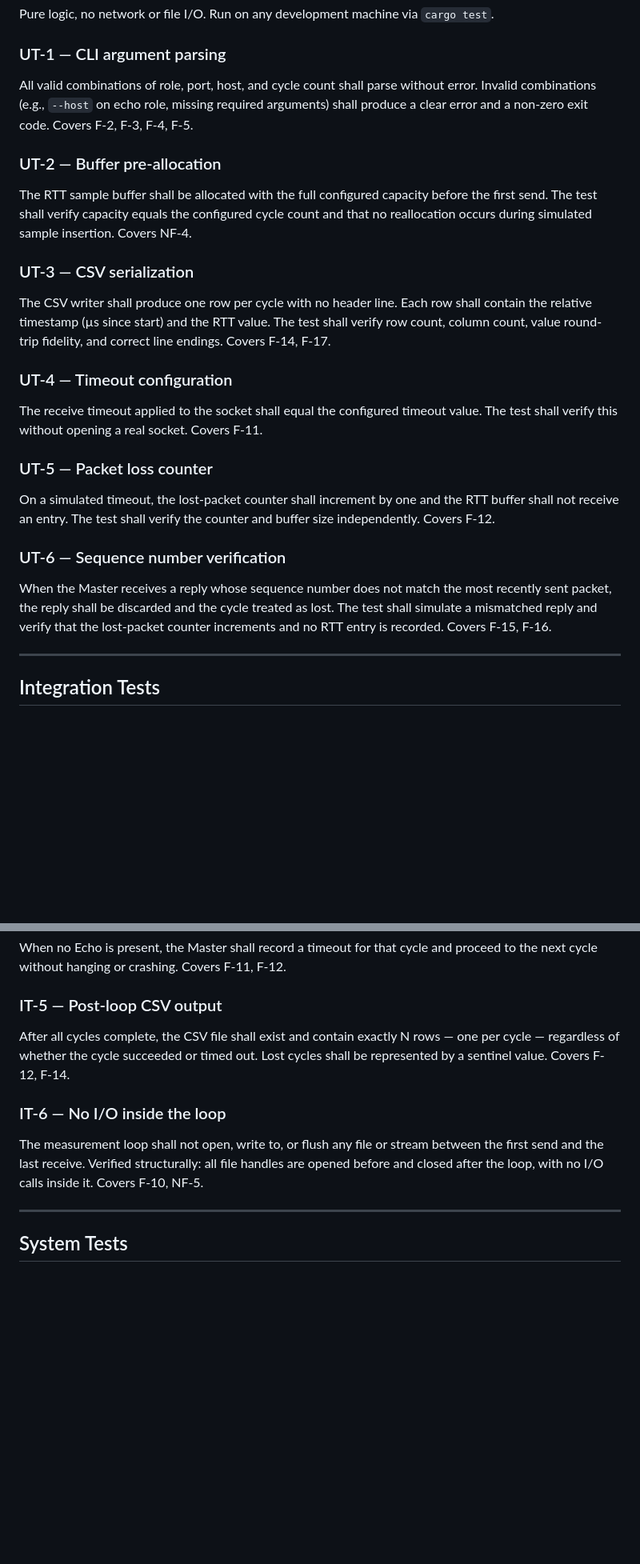
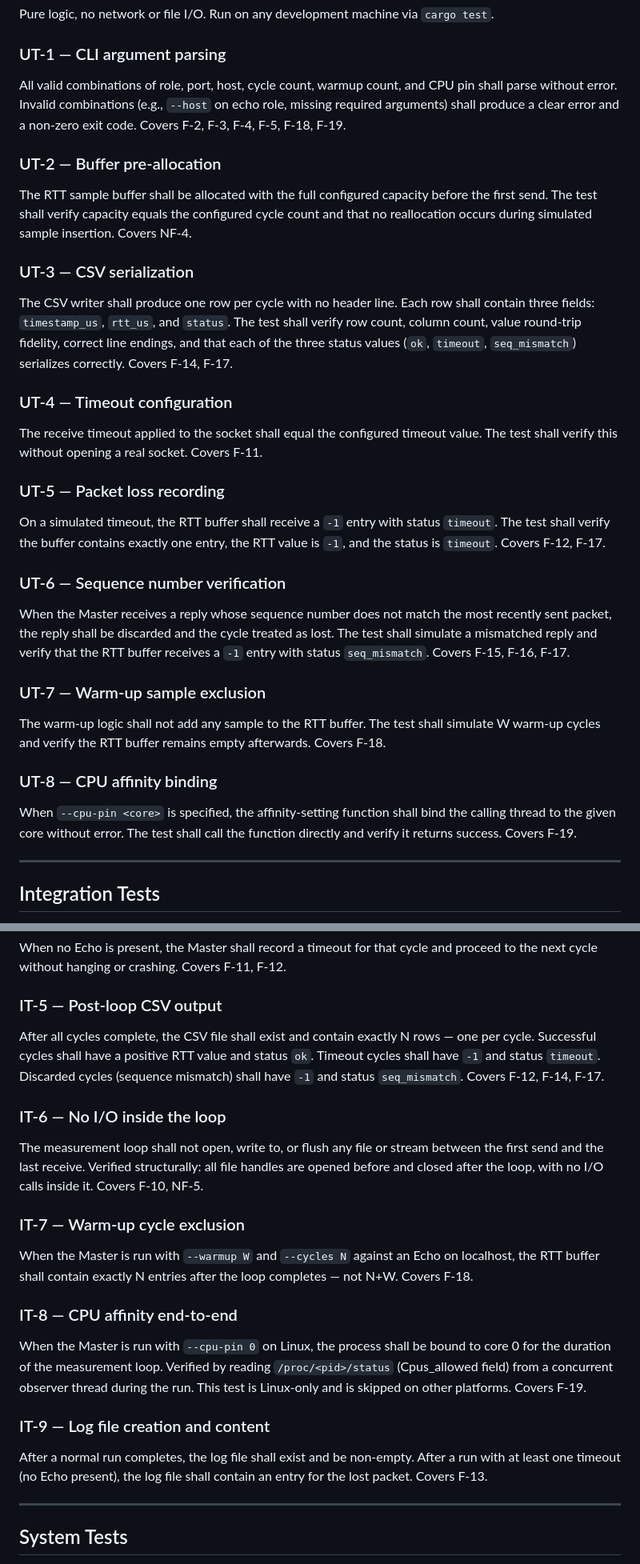
Before and after one commit to jakobgif/DRS-RT, a Markdown page: docs/TESTING.md, 2 parts joined by grey strips. Shown at 80% size. Rendered like a GitHub page; blank space fills up the shorter version.

Commit message:
add CSV status column; add tests for F-13, F-18, F-19
Co-Authored-By: Claude Sonnet 4.6 <noreply@anthropic.com>

```diff
--- a/docs/TESTING.md
+++ b/docs/TESTING.md
@@ -9,22 +9,28 @@ Verification strategy for the Rust binary, Python analysis script, and test tool
 Pure logic, no network or file I/O. Run on any development machine via `cargo test`.
 
 ### UT-1 — CLI argument parsing
-All valid combinations of role, port, host, and cycle count shall parse without error. Invalid combinations (e.g., `--host` on echo role, missing required arguments) shall produce a clear error and a non-zero exit code. Covers F-2, F-3, F-4, F-5.
+All valid combinations of role, port, host, cycle count, warmup count, and CPU pin shall parse without error. Invalid combinations (e.g., `--host` on echo role, missing required arguments) shall produce a clear error and a non-zero exit code. Covers F-2, F-3, F-4, F-5, F-18, F-19.
 
 ### UT-2 — Buffer pre-allocation
 The RTT sample buffer shall be allocated with the full configured capacity before the first send. The test shall verify capacity equals the configured cycle count and that no reallocation occurs during simulated sample insertion. Covers NF-4.
 
 ### UT-3 — CSV serialization
-The CSV writer shall produce one row per cycle with no header line. Each row shall contain the relative timestamp (µs since start) and the RTT value. The test shall verify row count, column count, value round-trip fidelity, and correct line endings. Covers F-14, F-17.
+The CSV writer shall produce one row per cycle with no header line. Each row shall contain three fields: `timestamp_us`, `rtt_us`, and `status`. The test shall verify row count, column count, value round-trip fidelity, correct line endings, and that each of the three status values (`ok`, `timeout`, `seq_mismatch`) serializes correctly. Covers F-14, F-17.
 
 ### UT-4 — Timeout configuration
 The receive timeout applied to the socket shall equal the configured timeout value. The test shall verify this without opening a real socket. Covers F-11.
 
-### UT-5 — Packet loss counter
-On a simulated timeout, the lost-packet counter shall increment by one and the RTT buffer shall not receive an entry. The test shall verify the counter and buffer size independently. Covers F-12.
+### UT-5 — Packet loss recording
+On a simulated timeout, the RTT buffer shall receive a `-1` entry with status `timeout`. The test shall verify the buffer contains exactly one entry, the RTT value is `-1`, and the status is `timeout`. Covers F-12, F-17.
 
 ### UT-6 — Sequence number verification
-When the Master receives a reply whose sequence number does not match the most recently sent packet, the reply shall be discarded and the cycle treated as lost. The test shall simulate a mismatched reply and verify that the lost-packet counter increments and no RTT entry is recorded. Covers F-15, F-16.
+When the Master receives a reply whose sequence number does not match the most recently sent packet, the reply shall be discarded and the cycle treated as lost. The test shall simulate a mismatched reply and verify that the RTT buffer receives a `-1` entry with status `seq_mismatch`. Covers F-15, F-16, F-17.
+
+### UT-7 — Warm-up sample exclusion
+The warm-up logic shall not add any sample to the RTT buffer. The test shall simulate W warm-up cycles and verify the RTT buffer remains empty afterwards. Covers F-18.
+
+### UT-8 — CPU affinity binding
+When `--cpu-pin <core>` is specified, the affinity-setting function shall bind the calling thread to the given core without error. The test shall call the function directly and verify it returns success. Covers F-19.
 
 ---
 
@@ -45,10 +51,19 @@ After N cycles with an Echo running on localhost, the RTT buffer shall contain e
 When no Echo is present, the Master shall record a timeout for that cycle and proceed to the next cycle without hanging or crashing. Covers F-11, F-12.
 
 ### IT-5 — Post-loop CSV output
-After all cycles complete, the CSV file shall exist and contain exactly N rows — one per cycle — regardless of whether the cycle succeeded or timed out. Lost cycles shall be represented by a sentinel value. Covers F-12, F-14.
+After all cycles complete, the CSV file shall exist and contain exactly N rows — one per cycle. Successful cycles shall have a positive RTT value and status `ok`. Timeout cycles shall have `-1` and status `timeout`. Discarded cycles (sequence mismatch) shall have `-1` and status `seq_mismatch`. Covers F-12, F-14, F-17.
 
 ### IT-6 — No I/O inside the loop
 The measurement loop shall not open, write to, or flush any file or stream between the first send and the last receive. Verified structurally: all file handles are opened before and closed after the loop, with no I/O calls inside it. Covers F-10, NF-5.
+
+### IT-7 — Warm-up cycle exclusion
+When the Master is run with `--warmup W` and `--cycles N` against an Echo on localhost, the RTT buffer shall contain exactly N entries after the loop completes — not N+W. Covers F-18.
+
+### IT-8 — CPU affinity end-to-end
+When the Master is run with `--cpu-pin 0` on Linux, the process shall be bound to core 0 for the duration of the measurement loop. Verified by reading `/proc/<pid>/status` (Cpus_allowed field) from a concurrent observer thread during the run. This test is Linux-only and is skipped on other platforms. Covers F-19.
+
+### IT-9 — Log file creation and content
+After a normal run completes, the log file shall exist and be non-empty. After a run with at least one timeout (no Echo present), the log file shall contain an entry for the lost packet. Covers F-13.
 
 ---
 
```
Also changed, not shown: docs/REQUIREMENTS.md (+4 -4 lines).
